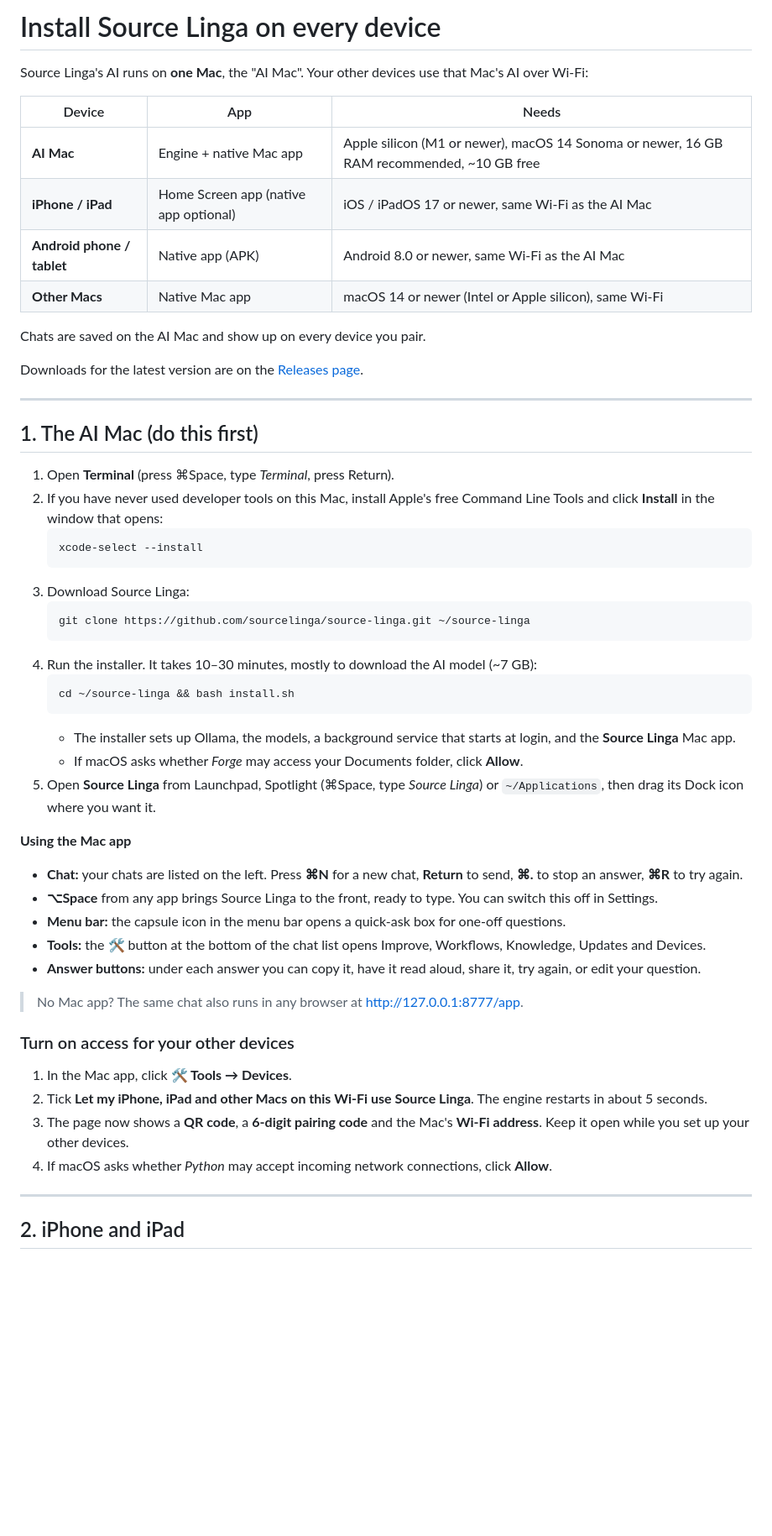
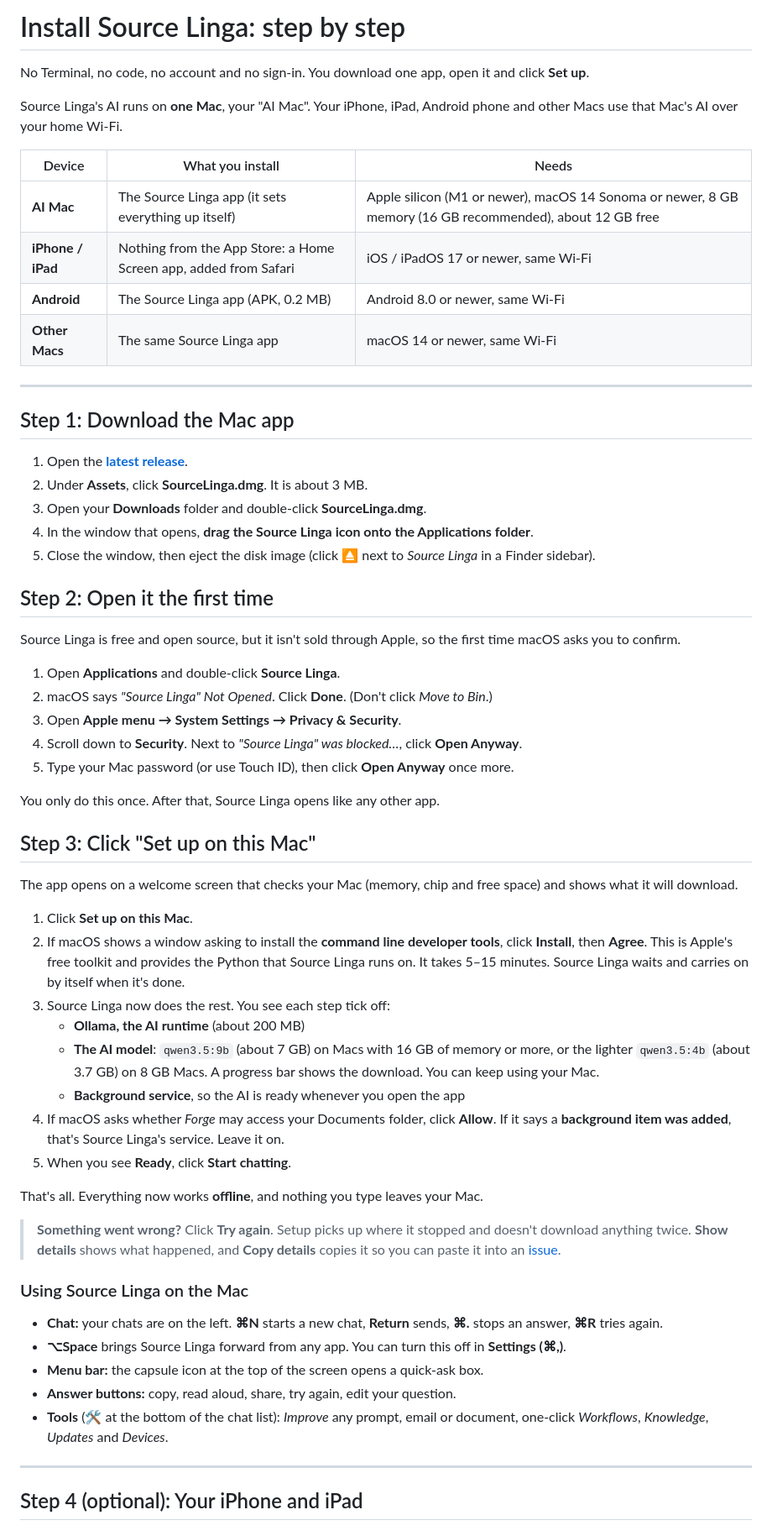
Before and after one commit to sourcelinga/source-linga, a Markdown page: docs/INSTALL.md, the part around one of its changes. Shown at 84% size. GitHub-like rendering; blank space fills up the shorter version.

Commit message:
v2.0: step-by-step no-Terminal install guide

````diff
--- a/docs/INSTALL.md
+++ b/docs/INSTALL.md
@@ -1,57 +1,64 @@
-# Install Source Linga on every device
+# Install Source Linga: step by step
 
-Source Linga's AI runs on **one Mac**, the "AI Mac". Your other devices use that Mac's AI over Wi-Fi:
+No Terminal, no code, no account and no sign-in. You download one app, open it and click **Set up**.
 
-| Device | App | Needs |
+Source Linga's AI runs on **one Mac**, your "AI Mac". Your iPhone, iPad, Android phone and other Macs use that Mac's AI over your home Wi-Fi.
+
+| Device | What you install | Needs |
 |---|---|---|
-| **AI Mac** | Engine + native Mac app | Apple silicon (M1 or newer), macOS 14 Sonoma or newer, 16 GB RAM recommended, ~10 GB free |
-| **iPhone / iPad** | Home Screen app (native app optional) | iOS / iPadOS 17 or newer, same Wi-Fi as the AI Mac |
-| **Android phone / tablet** | Native app (APK) | Android 8.0 or newer, same Wi-Fi as the AI Mac |
-| **Other Macs** | Native Mac app | macOS 14 or newer (Intel or Apple silicon), same Wi-Fi |
-
-Chats are saved on the AI Mac and show up on every device you pair.
-
-Downloads for the latest version are on the [Releases page](https://github.com/sourcelinga/source-linga/releases/latest).
+| **AI Mac** | The Source Linga app (it sets everything up itself) | Apple silicon (M1 or newer), macOS 14 Sonoma or newer, 8 GB memory (16 GB recommended), about 12 GB free |
+| **iPhone / iPad** | Nothing from the App Store: a Home Screen app, added from Safari | iOS / iPadOS 17 or newer, same Wi-Fi |
+| **Android** | The Source Linga app (APK, 0.2 MB) | Android 8.0 or newer, same Wi-Fi |
+| **Other Macs** | The same Source Linga app | macOS 14 or newer, same Wi-Fi |
 
 ---
 
-## 1. The AI Mac (do this first)
+## Step 1: Download the Mac app
 
-1. Open **Terminal** (press ⌘Space, type *Terminal*, press Return).
-2. If you have never used developer tools on this Mac, install Apple's free Command Line Tools and click **Install** in the window that opens:
-   ```bash
-   xcode-select --install
-   ```
-3. Download Source Linga:
-   ```bash
-   git clone https://github.com/sourcelinga/source-linga.git ~/source-linga
-   ```
-4. Run the installer. It takes 10–30 minutes, mostly to download the AI model (~7 GB):
-   ```bash
-   cd ~/source-linga && bash install.sh
-   ```
-   - The installer sets up Ollama, the models, a background service that starts at login, and the **Source Linga** Mac app.
-   - If macOS asks whether *Forge* may access your Documents folder, click **Allow**.
-5. Open **Source Linga** from Launchpad, Spotlight (⌘Space, type *Source Linga*) or `~/Applications`, then drag its Dock icon where you want it.
+1. Open the **[latest release](https://github.com/sourcelinga/source-linga/releases/latest)**.
+2. Under **Assets**, click **SourceLinga.dmg**. It is about 3 MB.
+3. Open your **Downloads** folder and double-click **SourceLinga.dmg**.
+4. In the window that opens, **drag the Source Linga icon onto the Applications folder**.
+5. Close the window, then eject the disk image (click ⏏ next to *Source Linga* in a Finder sidebar).
 
-**Using the Mac app**
+## Step 2: Open it the first time
 
-- **Chat:** your chats are listed on the left. Press **⌘N** for a new chat, **Return** to send, **⌘.** to stop an answer, **⌘R** to try again.
-- **⌥Space** from any app brings Source Linga to the front, ready to type. You can switch this off in Settings.
-- **Menu bar:** the capsule icon in the menu bar opens a quick-ask box for one-off questions.
-- **Tools:** the 🛠 button at the bottom of the chat list opens Improve, Workflows, Knowledge, Updates and Devices.
-- **Answer buttons:** under each answer you can copy it, have it read aloud, share it, try again, or edit your question.
+Source Linga is free and open source, but it isn't sold through Apple, so the first time macOS asks you to confirm.
 
-> No Mac app? The same chat also runs in any browser at <http://127.0.0.1:8777/app>.
+1. Open **Applications** and double-click **Source Linga**.
+2. macOS says *"Source Linga" Not Opened*. Click **Done**. (Don't click *Move to Bin*.)
+3. Open  **Apple menu → System Settings → Privacy & Security**.
+4. Scroll down to **Security**. Next to *"Source Linga" was blocked…*, click **Open Anyway**.
+5. Type your Mac password (or use Touch ID), then click **Open Anyway** once more.
 
-### Turn on access for your other devices
+You only do this once. After that, Source Linga opens like any other app.
 
-1. In the Mac app, click **🛠 Tools → Devices**.
-2. Tick **Let my iPhone, iPad and other Macs on this Wi-Fi use Source Linga**. The engine restarts in about 5 seconds.
-3. The page now shows a **QR code**, a **6-digit pairing code** and the Mac's **Wi-Fi address**. Keep it open while you set up your other devices.
-4. If macOS asks whether *Python* may accept incoming network connections, click **Allow**.
+## Step 3: Click "Set up on this Mac"
+
+The app opens on a welcome screen that checks your Mac (memory, chip and free space) and shows what it will download.
+
+1. Click **Set up on this Mac**.
+2. If macOS shows a window asking to install the **command line developer tools**, click **Install**, then **Agree**. This is Apple's free toolkit and provides the Python that Source Linga runs on. It takes 5–15 minutes. Source Linga waits and carries on by itself when it's done.
+3. Source Linga now does the rest. You see each step tick off:
+   - **Ollama, the AI runtime** (about 200 MB)
+   - **The AI model**: `qwen3.5:9b` (about 7 GB) on Macs with 16 GB of memory or more, or the lighter `qwen3.5:4b` (about 3.7 GB) on 8 GB Macs. A progress bar shows the download. You can keep using your Mac.
+   - **Background service**, so the AI is ready whenever you open the app
+4. If macOS asks whether *Forge* may access your Documents folder, click **Allow**. If it says a **background item was added**, that's Source Linga's service. Leave it on.
+5. When you see **Ready**, click **Start chatting**.
+
+That's all. Everything now works **offline**, and nothing you type leaves your Mac.
+
+> **Something went wrong?** Click **Try again**. Setup picks up where it stopped and doesn't download anything twice. **Show details** shows what happened, and **Copy details** copies it so you can paste it into an [issue](https://github.com/sourcelinga/source-linga/issues).
+
+### Using Source Linga on the Mac
+
+- **Chat:** your chats are on the left. **⌘N** starts a new chat, **Return** sends, **⌘.** stops an answer, **⌘R** tries again.
+- **⌥Space** brings Source Linga forward from any app. You can turn this off in **Settings (⌘,)**.
+- **Menu bar:** the capsule icon at the top of the screen opens a quick-ask box.
+- **Answer buttons:** copy, read aloud, share, try again, edit your question.
+- **Tools** (🛠 at the bottom of the chat list): *Improve* any prompt, email or document, one-click *Workflows*, *Knowledge*, *Updates* and *Devices*.
 
 ---
 
-## 2. iPhone and iPad
+## Step 4 (optional): Your iPhone and iPad
 
````
Also changed, not shown: other parts of docs/INSTALL.md (+56 -67 lines).
